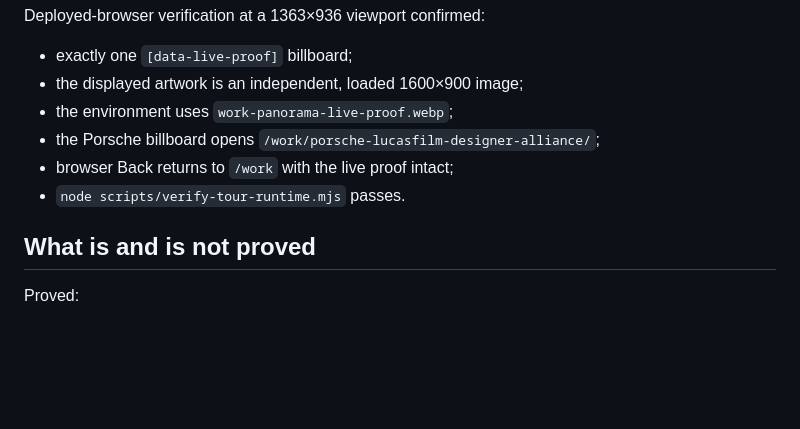
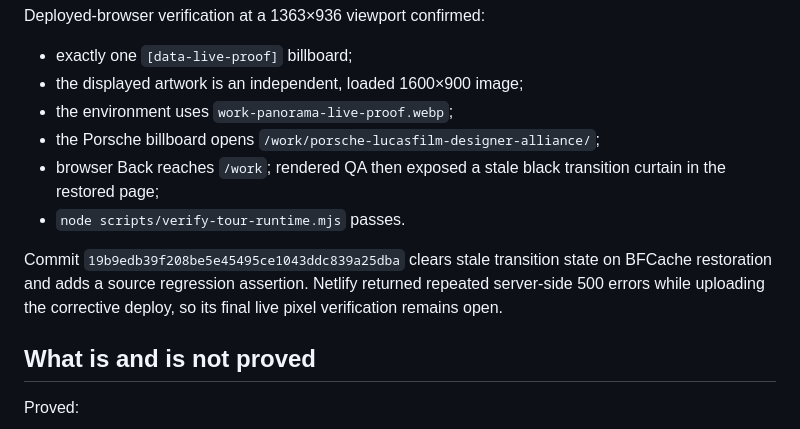
Before and after one commit to gufuth/new-portfolio, a Markdown page: docs/handoffs/2026-09-07-phase-a-billboard-method-lock.md, the part around the change. Rendered like a GitHub page; blank space fills up the shorter version.

Commit message:
Record pending Back-state redeploy accurately

```diff
--- a/docs/handoffs/2026-09-07-phase-a-billboard-method-lock.md
+++ b/docs/handoffs/2026-09-07-phase-a-billboard-method-lock.md
@@ -30,8 +30,10 @@ Deployed-browser verification at a 1363×936 viewport confirmed:
 - the displayed artwork is an independent, loaded 1600×900 image;
 - the environment uses `work-panorama-live-proof.webp`;
 - the Porsche billboard opens `/work/porsche-lucasfilm-designer-alliance/`;
-- browser Back returns to `/work` with the live proof intact;
+- browser Back reaches `/work`; rendered QA then exposed a stale black transition curtain in the restored page;
 - `node scripts/verify-tour-runtime.mjs` passes.
+
+Commit `19b9edb39f208be5e45495ce1043ddc839a25dba` clears stale transition state on BFCache restoration and adds a source regression assertion. Netlify returned repeated server-side 500 errors while uploading the corrective deploy, so its final live pixel verification remains open.
 
 ## What is and is not proved
 
```
Also changed, not shown: AGENTS.md (+1 -1 lines), docs/handoffs/2026-09-03-master-handoff-v8.md (+2 -2 lines).
